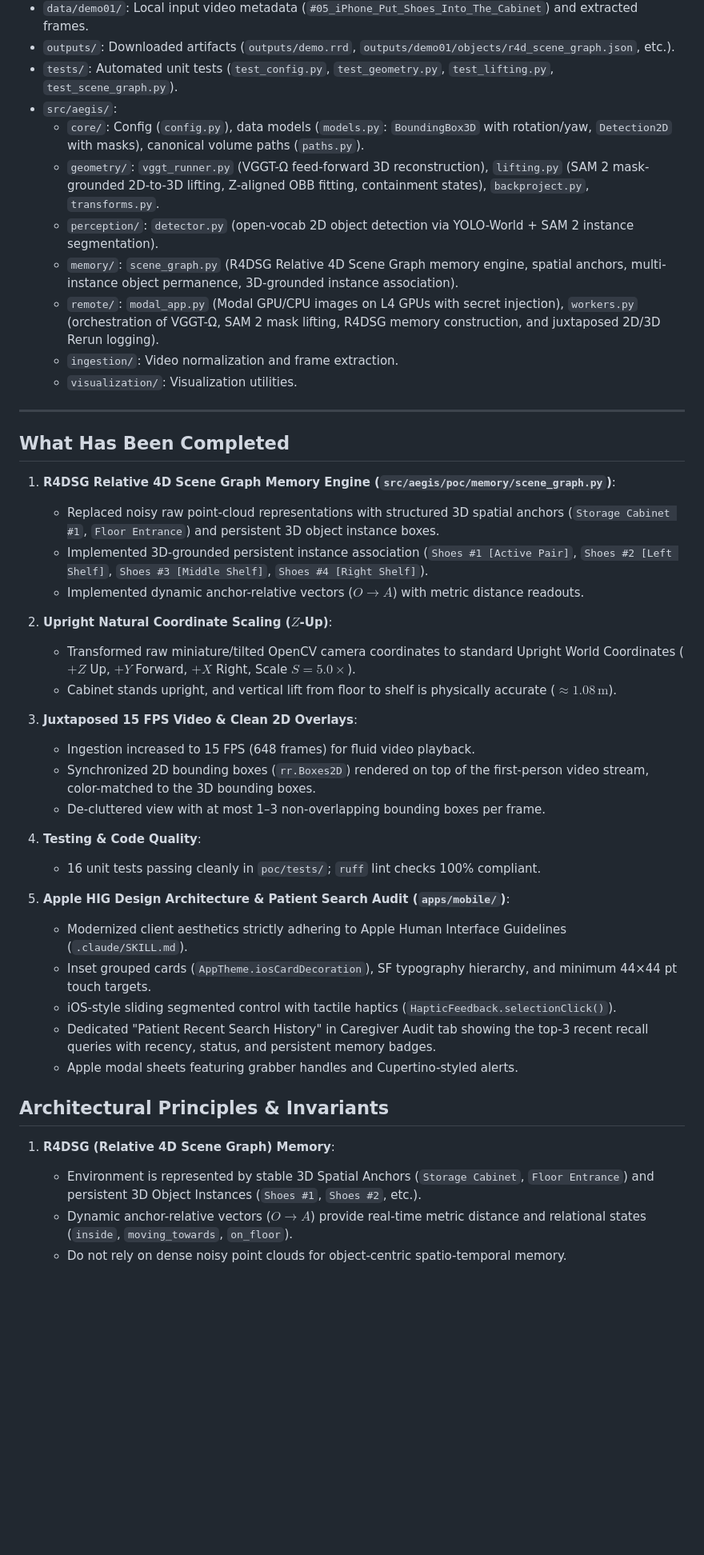
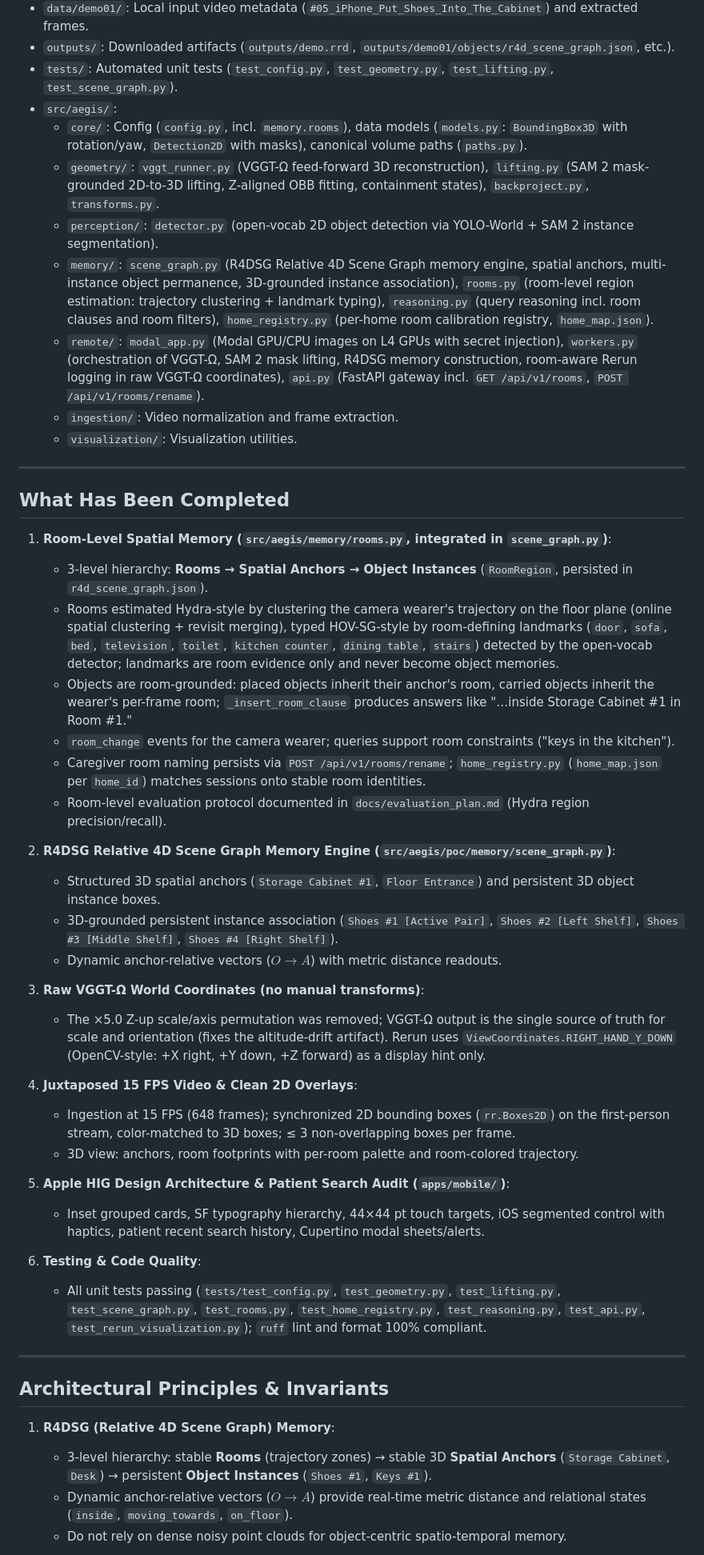
Before and after one commit to fez-Ox/aegis, a Markdown page: AGENTS.md, the part around one of its changes. Shown at 80% size. GitHub-like rendering; blank space fills up the shorter version.

```diff
--- a/AGENTS.md
+++ b/AGENTS.md
@@ -27,11 +27,11 @@ Stores and retrieves memories that are grounded in both *when* (temporal) and *w
 - `outputs/`: Downloaded artifacts (`outputs/demo.rrd`, `outputs/demo01/objects/r4d_scene_graph.json`, etc.).
 - `tests/`: Automated unit tests (`test_config.py`, `test_geometry.py`, `test_lifting.py`, `test_scene_graph.py`).
 - `src/aegis/`:
-  - `core/`: Config (`config.py`), data models (`models.py`: `BoundingBox3D` with rotation/yaw, `Detection2D` with masks), canonical volume paths (`paths.py`).
+  - `core/`: Config (`config.py`, incl. `memory.rooms`), data models (`models.py`: `BoundingBox3D` with rotation/yaw, `Detection2D` with masks), canonical volume paths (`paths.py`).
   - `geometry/`: `vggt_runner.py` (VGGT-Ω feed-forward 3D reconstruction), `lifting.py` (SAM 2 mask-grounded 2D-to-3D lifting, Z-aligned OBB fitting, containment states), `backproject.py`, `transforms.py`.
   - `perception/`: `detector.py` (open-vocab 2D object detection via YOLO-World + SAM 2 instance segmentation).
-  - `memory/`: `scene_graph.py` (R4DSG Relative 4D Scene Graph memory engine, spatial anchors, multi-instance object permanence, 3D-grounded instance association).
-  - `remote/`: `modal_app.py` (Modal GPU/CPU images on L4 GPUs with secret injection), `workers.py` (orchestration of VGGT-Ω, SAM 2 mask lifting, R4DSG memory construction, and juxtaposed 2D/3D Rerun logging).
+  - `memory/`: `scene_graph.py` (R4DSG Relative 4D Scene Graph memory engine, spatial anchors, multi-instance object permanence, 3D-grounded instance association), `rooms.py` (room-level region estimation: trajectory clustering + landmark typing), `reasoning.py` (query reasoning incl. room clauses and room filters), `home_registry.py` (per-home room calibration registry, `home_map.json`).
+  - `remote/`: `modal_app.py` (Modal GPU/CPU images on L4 GPUs with secret injection), `workers.py` (orchestration of VGGT-Ω, SAM 2 mask lifting, R4DSG memory construction, room-aware Rerun logging in raw VGGT-Ω coordinates), `api.py` (FastAPI gateway incl. `GET /api/v1/rooms`, `POST /api/v1/rooms/rename`).
   - `ingestion/`: Video normalization and frame extraction.
   - `visualization/`: Visualization utilities.
 
@@ -39,34 +39,38 @@ Stores and retrieves memories that are grounded in both *when* (temporal) and *w
 
 ## What Has Been Completed
 
-1. **R4DSG Relative 4D Scene Graph Memory Engine (`src/aegis/poc/memory/scene_graph.py`)**:
-   - Replaced noisy raw point-cloud representations with structured 3D spatial anchors (`Storage Cabinet #1`, `Floor Entrance`) and persistent 3D object instance boxes.
-   - Implemented 3D-grounded persistent instance association (`Shoes #1 [Active Pair]`, `Shoes #2 [Left Shelf]`, `Shoes #3 [Middle Shelf]`, `Shoes #4 [Right Shelf]`).
-   - Implemented dynamic anchor-relative vectors ($O \rightarrow A$) with metric distance readouts.
+1. **Room-Level Spatial Memory (`src/aegis/memory/rooms.py`, integrated in `scene_graph.py`)**:
+   - 3-level hierarchy: **Rooms → Spatial Anchors → Object Instances** (`RoomRegion`, persisted in `r4d_scene_graph.json`).
+   - Rooms estimated Hydra-style by clustering the camera wearer's trajectory on the floor plane (online spatial clustering + revisit merging), typed HOV-SG-style by room-defining landmarks (`door`, `sofa`, `bed`, `television`, `toilet`, `kitchen counter`, `dining table`, `stairs`) detected by the open-vocab detector; landmarks are room evidence only and never become object memories.
+   - Objects are room-grounded: placed objects inherit their anchor's room, carried objects inherit the wearer's per-frame room; `_insert_room_clause` produces answers like "…inside Storage Cabinet #1 in Room #1."
+   - `room_change` events for the camera wearer; queries support room constraints ("keys in the kitchen").
+   - Caregiver room naming persists via `POST /api/v1/rooms/rename`; `home_registry.py` (`home_map.json` per `home_id`) matches sessions onto stable room identities.
+   - Room-level evaluation protocol documented in `docs/evaluation_plan.md` (Hydra region precision/recall).
 
-2. **Upright Natural Coordinate Scaling ($Z$-Up)**:
-   - Transformed raw miniature/tilted OpenCV camera coordinates to standard Upright World Coordinates ($+Z$ Up, $+Y$ Forward, $+X$ Right, Scale $S=5.0\times$).
-   - Cabinet stands upright, and vertical lift from floor to shelf is physically accurate ($\approx 1.08\,\text{m}$).
+2. **R4DSG Relative 4D Scene Graph Memory Engine (`src/aegis/poc/memory/scene_graph.py`)**:
+   - Structured 3D spatial anchors (`Storage Cabinet #1`, `Floor Entrance`) and persistent 3D object instance boxes.
+   - 3D-grounded persistent instance association (`Shoes #1 [Active Pair]`, `Shoes #2 [Left Shelf]`, `Shoes #3 [Middle Shelf]`, `Shoes #4 [Right Shelf]`).
+   - Dynamic anchor-relative vectors ($O \rightarrow A$) with metric distance readouts.
 
-3. **Juxtaposed 15 FPS Video & Clean 2D Overlays**:
-   - Ingestion increased to 15 FPS (648 frames) for fluid video playback.
-   - Synchronized 2D bounding boxes (`rr.Boxes2D`) rendered on top of the first-person video stream, color-matched to the 3D bounding boxes.
-   - De-cluttered view with at most 1–3 non-overlapping bounding boxes per frame.
+3. **Raw VGGT-Ω World Coordinates (no manual transforms)**:
+   - The ×5.0 Z-up scale/axis permutation was removed; VGGT-Ω output is the single source of truth for scale and orientation (fixes the altitude-drift artifact). Rerun uses `ViewCoordinates.RIGHT_HAND_Y_DOWN` (OpenCV-style: +X right, +Y down, +Z forward) as a display hint only.
 
-4. **Testing & Code Quality**:
-   - 16 unit tests passing cleanly in `poc/tests/`; `ruff` lint checks 100% compliant.
+4. **Juxtaposed 15 FPS Video & Clean 2D Overlays**:
+   - Ingestion at 15 FPS (648 frames); synchronized 2D bounding boxes (`rr.Boxes2D`) on the first-person stream, color-matched to 3D boxes; ≤ 3 non-overlapping boxes per frame.
+   - 3D view: anchors, room footprints with per-room palette and room-colored trajectory.
 
 5. **Apple HIG Design Architecture & Patient Search Audit (`apps/mobile/`)**:
-   - Modernized client aesthetics strictly adhering to Apple Human Interface Guidelines (`.claude/SKILL.md`).
-   - Inset grouped cards (`AppTheme.iosCardDecoration`), SF typography hierarchy, and minimum 44×44 pt touch targets.
-   - iOS-style sliding segmented control with tactile haptics (`HapticFeedback.selectionClick()`).
-   - Dedicated "Patient Recent Search History" in Caregiver Audit tab showing the top-3 recent recall queries with recency, status, and persistent memory badges.
-   - Apple modal sheets featuring grabber handles and Cupertino-styled alerts.
+   - Inset grouped cards, SF typography hierarchy, 44×44 pt touch targets, iOS segmented control with haptics, patient recent search history, Cupertino modal sheets/alerts.
+
+6. **Testing & Code Quality**:
+   - All unit tests passing (`tests/test_config.py`, `test_geometry.py`, `test_lifting.py`, `test_scene_graph.py`, `test_rooms.py`, `test_home_registry.py`, `test_reasoning.py`, `test_api.py`, `test_rerun_visualization.py`); `ruff` lint and format 100% compliant.
+
+---
 
 ## Architectural Principles & Invariants
 
 1. **R4DSG (Relative 4D Scene Graph) Memory**:
-   - Environment is represented by stable 3D Spatial Anchors (`Storage Cabinet`, `Floor Entrance`) and persistent 3D Object Instances (`Shoes #1`, `Shoes #2`, etc.).
+   - 3-level hierarchy: stable **Rooms** (trajectory zones) → stable 3D **Spatial Anchors** (`Storage Cabinet`, `Desk`) → persistent **Object Instances** (`Shoes #1`, `Keys #1`).
    - Dynamic anchor-relative vectors ($O \rightarrow A$) provide real-time metric distance and relational states (`inside`, `moving_towards`, `on_floor`).
    - Do not rely on dense noisy point clouds for object-centric spatio-temporal memory.
 
```
Also changed, not shown: other parts of AGENTS.md (+13 -8 lines), docs/evaluation_plan.md (+20 -0 lines).
